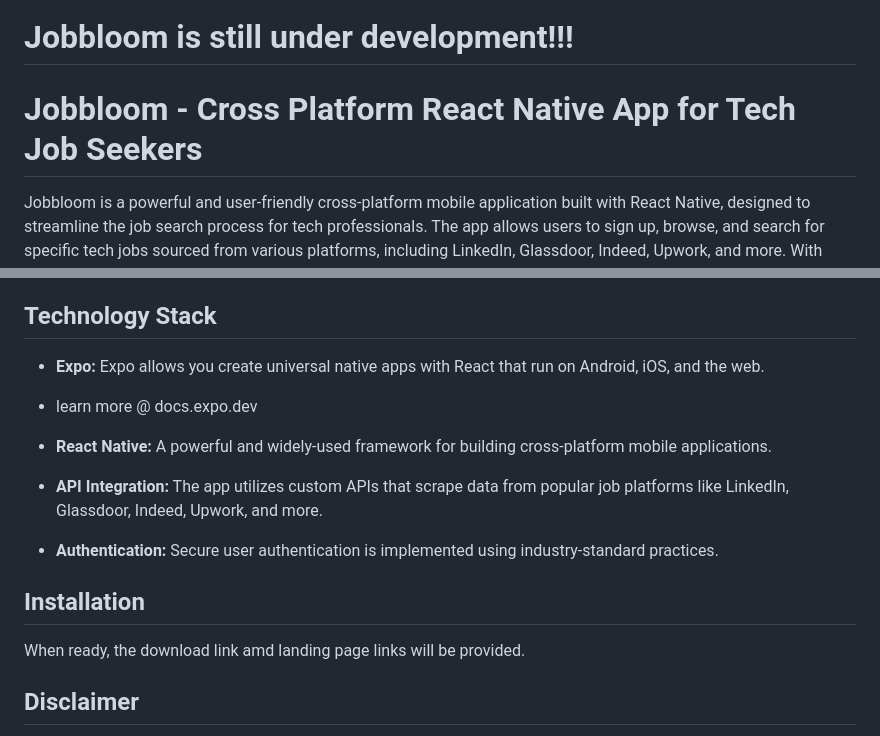
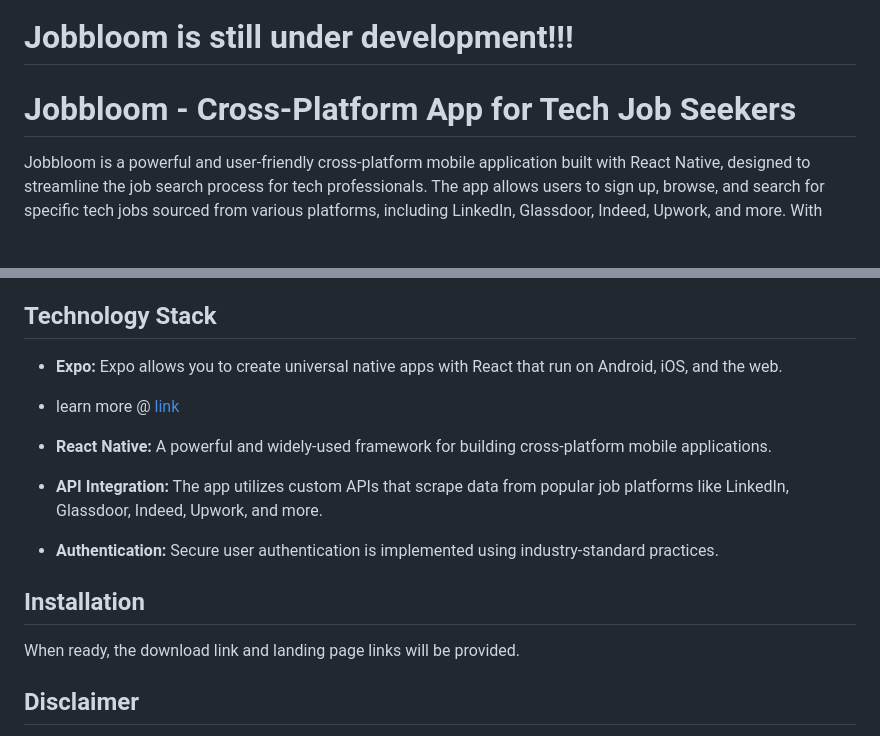
Before and after one commit to Eh1z/Jobbloom, a Markdown page: README.md, 2 parts joined by grey strips. Rendered like a GitHub page; blank space fills up the shorter version.

```diff
--- a/README.md
+++ b/README.md
@@ -1,7 +1,7 @@
 # Jobbloom is still under development!!!
 
 
-# Jobbloom - Cross Platform React Native App for Tech Job Seekers
+# Jobbloom - Cross-Platform App for Tech Job Seekers
 
 Jobbloom is a powerful and user-friendly cross-platform mobile application built with React Native, designed to streamline the job search process for tech professionals. The app allows users to sign up, browse, and search for specific tech jobs sourced from various platforms, including LinkedIn, Glassdoor, Indeed, Upwork, and more. With Jobbloom, landing your dream tech job has never been easier!
 
@@ -37,8 +37,8 @@ Jobbloom is a powerful and user-friendly cross-platform mobile application built
 
 ## Technology Stack
 
-- **Expo:** Expo allows you create universal native apps with React that run on Android, iOS, and the web.
-- learn more @ docs.expo.dev
+- **Expo:** Expo allows you to create universal native apps with React that run on Android, iOS, and the web.
+- learn more @ [link](docs.expo.dev)
 
 - **React Native:** A powerful and widely-used framework for building cross-platform mobile applications.
 
@@ -47,7 +47,7 @@ Jobbloom is a powerful and user-friendly cross-platform mobile application built
 - **Authentication:** Secure user authentication is implemented using industry-standard practices.
 
 ## Installation
-When ready, the download link amd landing page links will be provided.
+When ready, the download link and landing page links will be provided.
 
 ## Disclaimer
 
```
